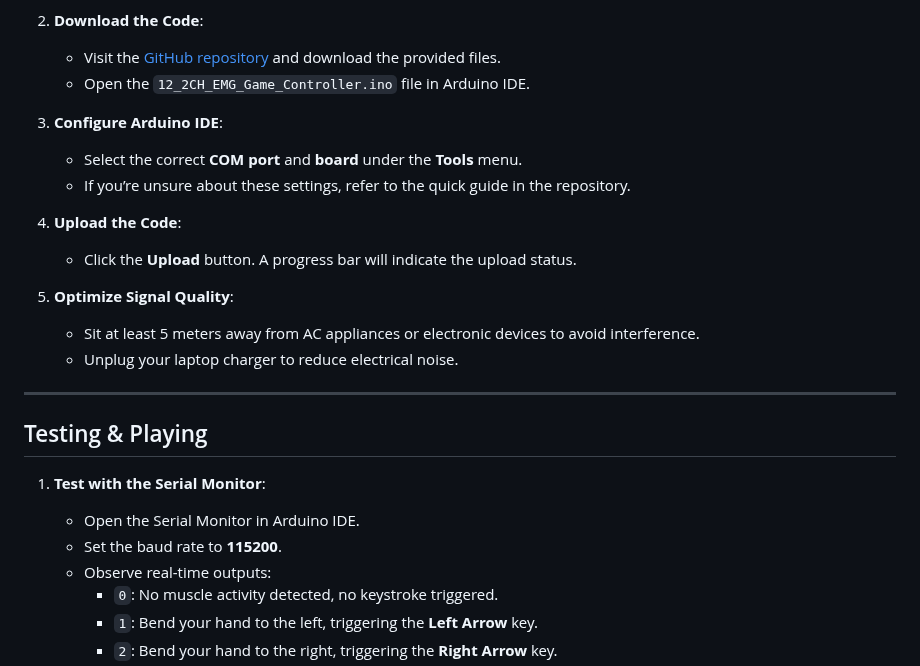
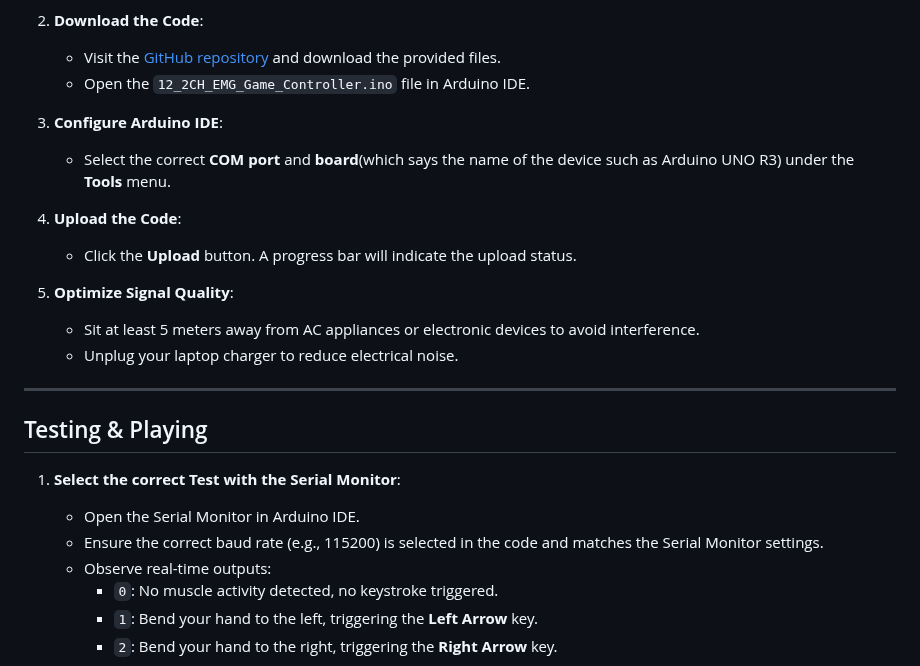
Before and after one commit to upsidedownlabs/Muscle-BioAmp-Arduino-Firmware, a Markdown page: 12_2CH_EMG_Game_Controller/README.md, the part around the change. Drawn GitHub-style.

```diff
--- a/12_2CH_EMG_Game_Controller/README.md
+++ b/12_2CH_EMG_Game_Controller/README.md
@@ -70,8 +70,7 @@ Before you begin, ensure you have the following:
    - Open the `12_2CH_EMG_Game_Controller.ino` file in Arduino IDE.
 
 3. **Configure Arduino IDE**:
-   - Select the correct **COM port** and **board** under the **Tools** menu.
-   - If you’re unsure about these settings, refer to the quick guide in the repository.
+   - Select the correct **COM port** and **board**(which says the name of the device such as Arduino UNO R3) under the **Tools** menu.
 
 4. **Upload the Code**:
    - Click the **Upload** button. A progress bar will indicate the upload status.
@@ -84,9 +83,9 @@ Before you begin, ensure you have the following:
 
 ## Testing & Playing
 
-1. **Test with the Serial Monitor**:
+1. **Select the correct Test with the Serial Monitor**:
    - Open the Serial Monitor in Arduino IDE.
-   - Set the baud rate to **115200**.
+   - Ensure the correct baud rate (e.g., 115200) is selected in the code and matches the Serial Monitor settings.
    - Observe real-time outputs:
      - `0`: No muscle activity detected, no keystroke triggered.
      - `1`: Bend your hand to the left, triggering the **Left Arrow** key.
```
